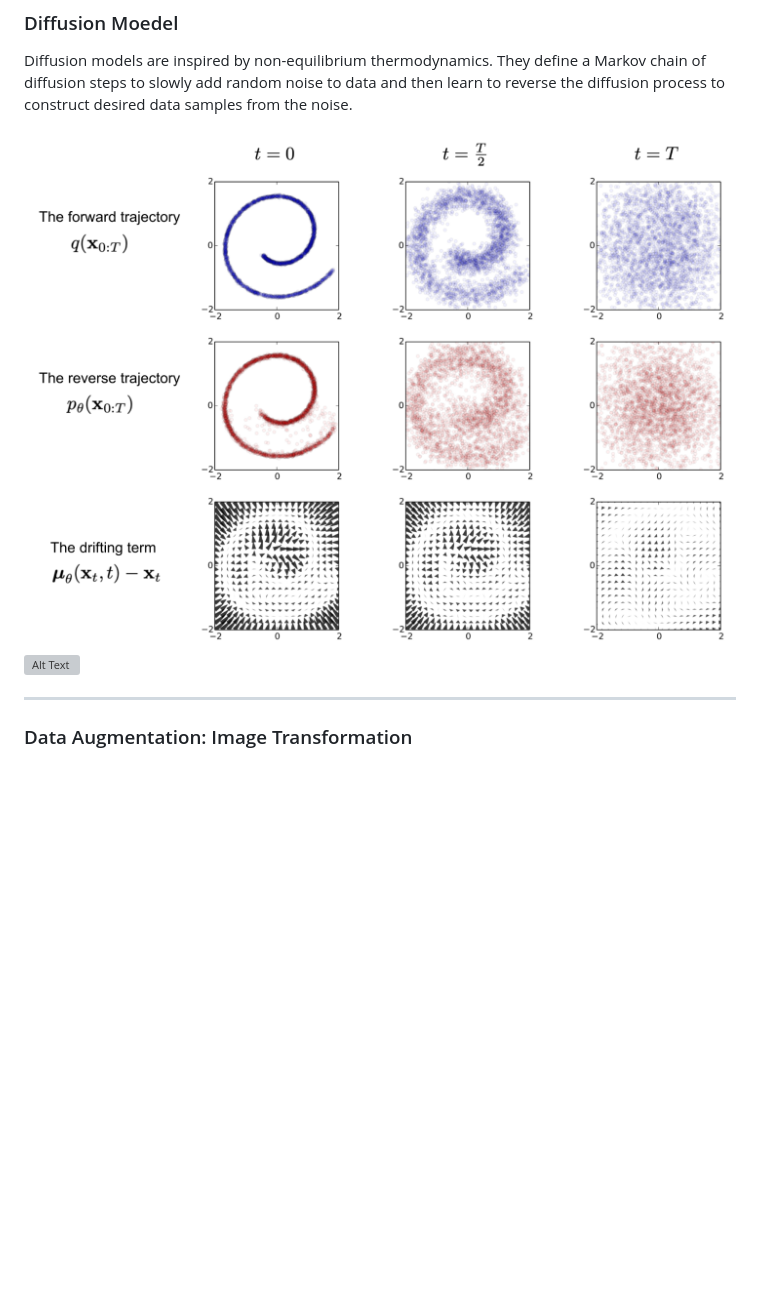
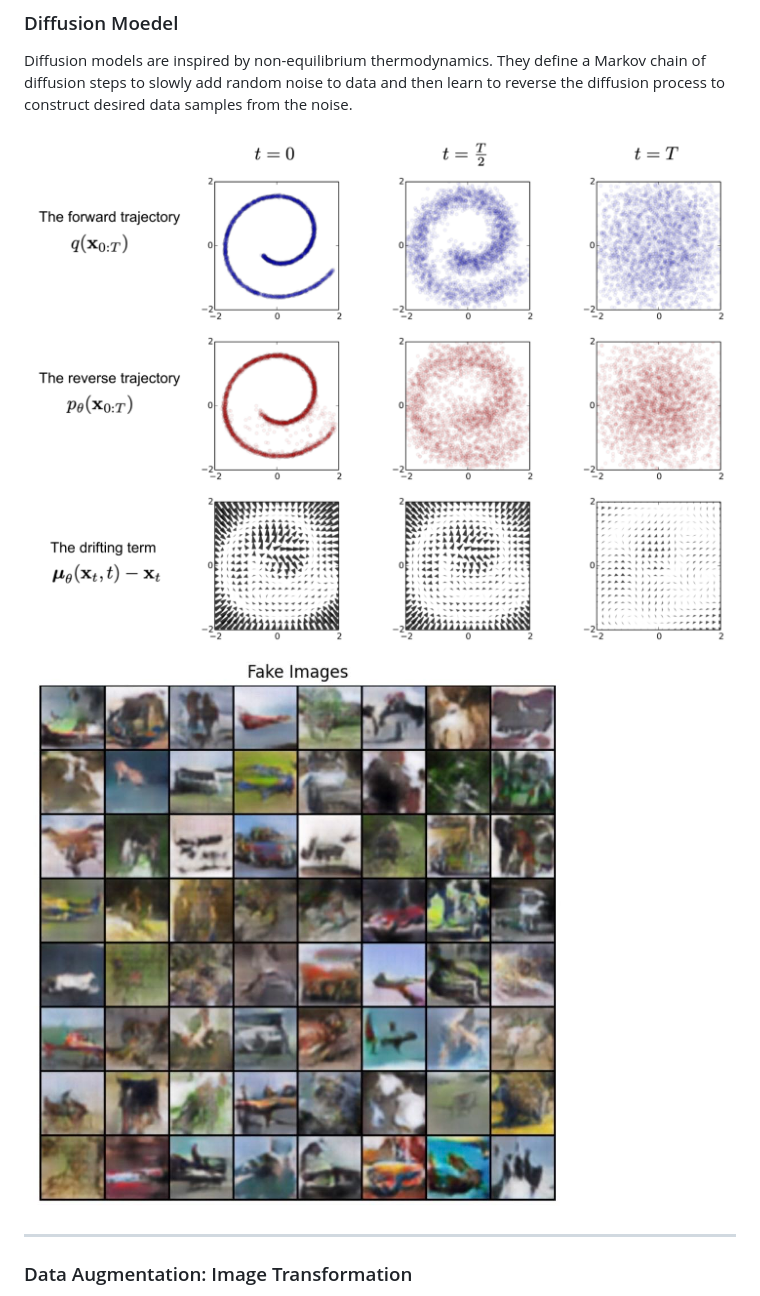
Before and after one commit to LucaJiang/PyTorch_ImageClassifiction_Techniques, a Markdown page: slideshow/zhangyuxuan.md, the part around the change. Rendered like a GitHub page; blank space fills up the shorter version; grey boxes are pictures that could not be loaded.

```diff
--- a/slideshow/zhangyuxuan.md
+++ b/slideshow/zhangyuxuan.md
@@ -21,7 +21,7 @@ Diffusion models are inspired by non-equilibrium thermodynamics. They define a M
 
 
 
-<img src="../img/Diffusion_Model.png" alt="Alt Text" style="width: 550px; height: 400px;"><img src="../img/animation.gif" alt="Alt Text" style="width: 400px; height: 400px;">
+<img src="../img/Diffusion_Model.png" alt="Alt Text" style="width: 550px; height: 400px;"><img src="../img/Fake.png" alt="Alt Text" style="width: 400px; height: 400px;">
 
 
 --------------------
```
